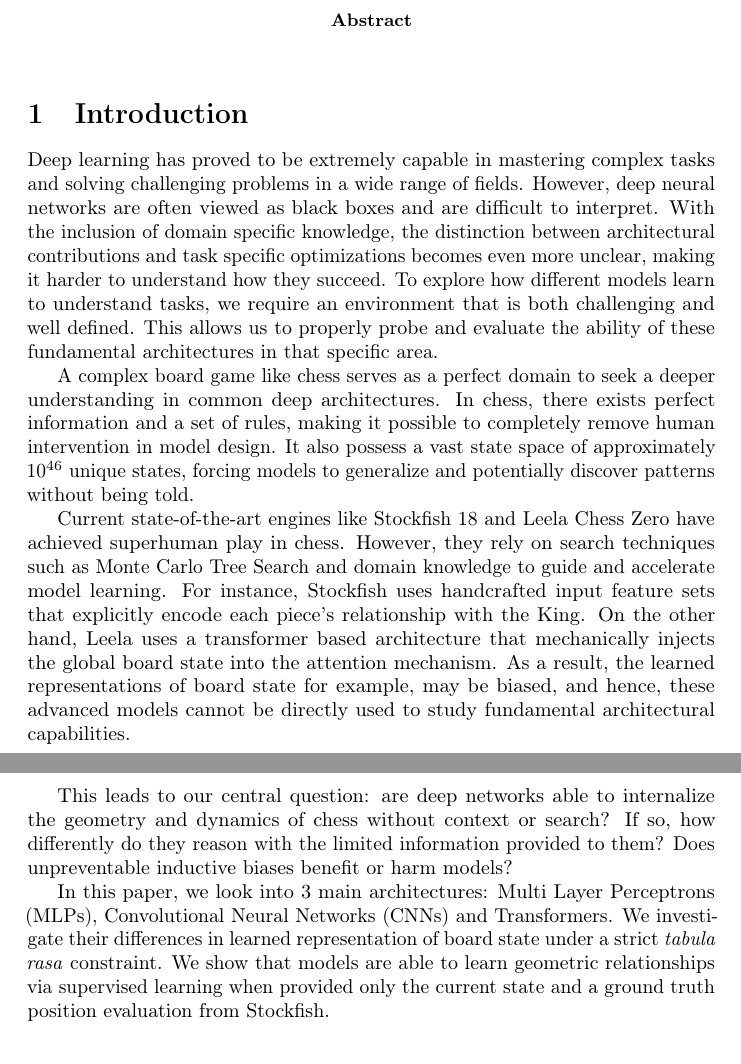
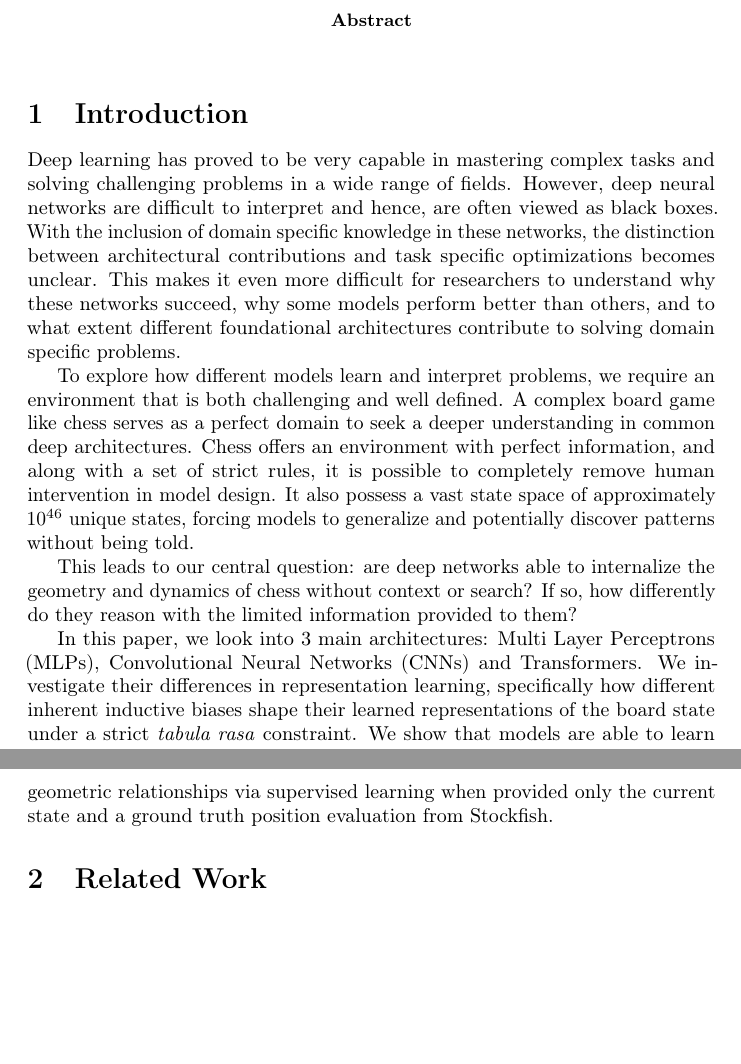
Before and after one commit to wang-yuancheng/chess, a LaTeX paper (paper.tex): two parts of pages 1 and 2 of 2, joined at a grey line, cut so that both start at the same text, the shorter picture padded with empty space. Compiled offline with pdfLaTeX; a LaTeX package or settings file that is missing is left out.

Commit message:
Write paper

```diff
--- a/paper.tex
+++ b/paper.tex
@@ -50,14 +50,15 @@
 
 % --- Section 1: Introduction ---
 \section{Introduction}
-Deep learning has proved to be extremely capable in mastering complex tasks and solving challenging problems in a wide range of fields. However, deep neural networks are often viewed as black boxes and are difficult to interpret. With the inclusion of domain specific knowledge, the distinction between architectural contributions and task specific optimizations becomes even more unclear, making it harder to understand how they succeed. To explore how different models learn to understand tasks, we require an environment that is both challenging and well defined. This allows us to properly probe and evaluate the ability of these fundamental architectures in that specific area.
+Deep learning has proved to be very capable in mastering complex tasks and solving challenging problems in a wide range of fields. However, deep neural networks are difficult to interpret and hence, are often viewed as black boxes. With the inclusion of domain specific knowledge in these networks, the distinction between architectural contributions and task specific optimizations becomes unclear. This makes it even more difficult for researchers to understand why these networks succeed, why some models perform better than others, and to what extent different foundational architectures contribute to solving domain specific problems.
 
-A complex board game like chess serves as a perfect domain to seek a deeper understanding in common deep architectures. In chess, there exists perfect information and a set of rules, making it possible to completely remove human intervention in model design. It also possess a vast state space of approximately $10^{46}$ unique states, forcing models to generalize and potentially discover patterns without being told.
+To explore how different models learn and interpret problems, we require an environment that is both challenging and well defined. A complex board game like chess serves as a perfect domain to seek a deeper understanding in common deep architectures. Chess offers an environment with perfect information, and along with a set of strict rules, it is possible to completely remove human intervention in model design. It also possess a vast state space of approximately $10^{46}$ unique states, forcing models to generalize and potentially discover patterns without being told.
 
-Current state-of-the-art engines like Stockfish 18 and Leela Chess Zero have achieved superhuman play in chess. However, they rely on search techniques such as Monte Carlo Tree Search and domain knowledge to guide and accelerate model learning. For instance, Stockfish uses handcrafted input feature sets that explicitly encode each piece's relationship with the King. On the other hand, Leela uses a transformer based architecture that mechanically injects the global board state into the attention mechanism. As a result, the learned representations of board state for example, may be biased, and hence, these advanced models cannot be directly used to study fundamental architectural capabilities.
+This leads to our central question: are deep networks able to internalize the geometry and dynamics of chess without context or search? If so, how differently do they reason with the limited information provided to them?
 
-This leads to our central question: are deep networks able to internalize the geometry and dynamics of chess without context or search? If so, how differently do they reason with the limited information provided to them? Does unpreventable inductive biases benefit or harm models?
+In this paper,  we look into 3 main architectures: Multi Layer Perceptrons (MLPs), Convolutional Neural Networks (CNNs) and Transformers. We investigate their differences in representation learning, specifically how different inherent inductive biases shape their learned representations of the board state under a strict \textit{tabula rasa} constraint. We show that models are able to learn geometric relationships via supervised learning when provided only the current state and a ground truth position evaluation from Stockfish.
 
-In this paper,  we look into 3 main architectures: Multi Layer Perceptrons (MLPs), Convolutional Neural Networks (CNNs) and Transformers. We investigate their differences in learned representation of board state under a strict \textit{tabula rasa} constraint. We show that models are able to learn geometric relationships via supervised learning when provided only the current state and a ground truth position evaluation from Stockfish.
+% --- Section 2: Related Work  ---
+\section{Related Work}
 
 \end{document}
```
